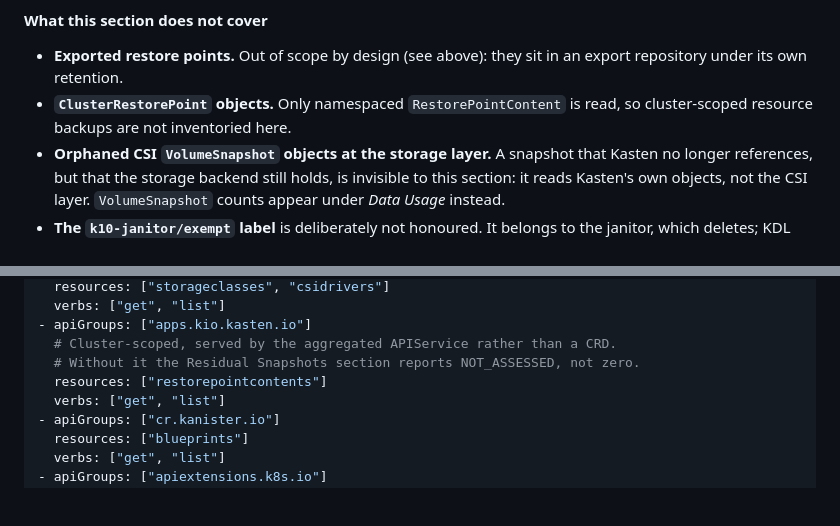
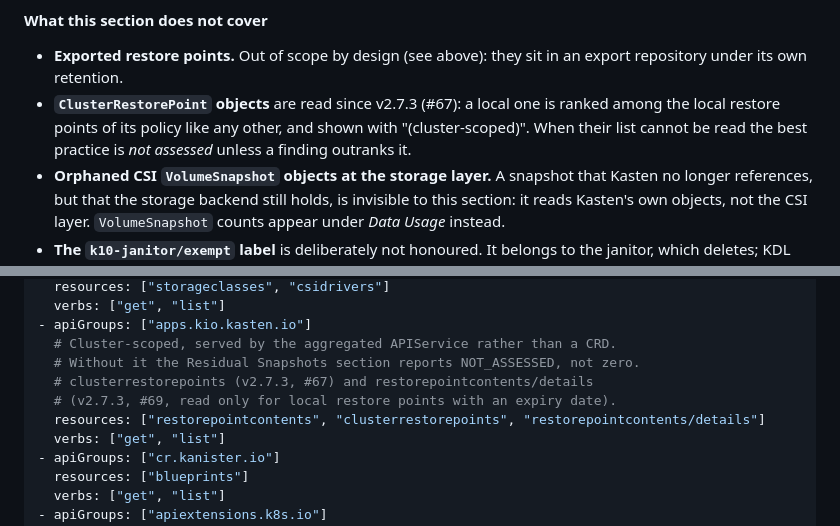
Before and after one commit to BertV44/Kasten-Disco-Lite, a Markdown page: README.md, 2 parts joined by grey strips. GitHub-like rendering; blank space fills up the shorter version.

```diff
--- a/README.md
+++ b/README.md
@@ -823,8 +823,10 @@ so it is reported rather than guessed.
 
 - **Exported restore points.** Out of scope by design (see above): they sit in
   an export repository under its own retention.
-- **`ClusterRestorePoint` objects.** Only namespaced `RestorePointContent` is
-  read, so cluster-scoped resource backups are not inventoried here.
+- **`ClusterRestorePoint` objects** are read since v2.7.3 (#67): a local one
+  is ranked among the local restore points of its policy like any other, and
+  shown with "(cluster-scoped)". When their list cannot be read the best
+  practice is *not assessed* unless a finding outranks it.
 - **Orphaned CSI `VolumeSnapshot` objects at the storage layer.** A snapshot
   that Kasten no longer references, but that the storage backend still holds,
   is invisible to this section: it reads Kasten's own objects, not the CSI
@@ -1074,7 +1076,9 @@ rules:
 - apiGroups: ["apps.kio.kasten.io"]
   # Cluster-scoped, served by the aggregated APIService rather than a CRD.
   # Without it the Residual Snapshots section reports NOT_ASSESSED, not zero.
-  resources: ["restorepointcontents"]
+  # clusterrestorepoints (v2.7.3, #67) and restorepointcontents/details
+  # (v2.7.3, #69, read only for local restore points with an expiry date).
+  resources: ["restorepointcontents", "clusterrestorepoints", "restorepointcontents/details"]
   verbs: ["get", "list"]
 - apiGroups: ["cr.kanister.io"]
   resources: ["blueprints"]
```
Also changed, not shown: CHANGELOG.md (+29 -0 lines), docs/maintenance-checks.md (+16 -4 lines).
